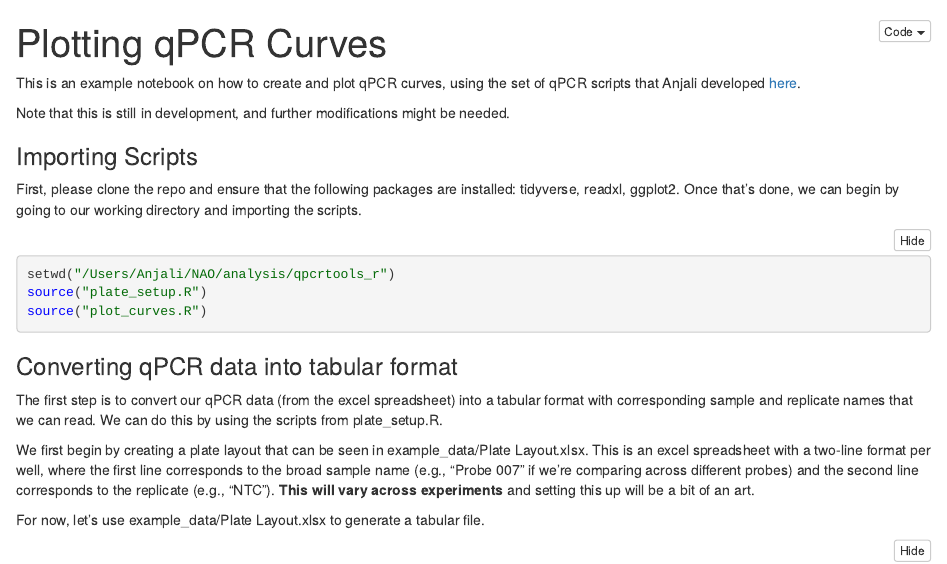
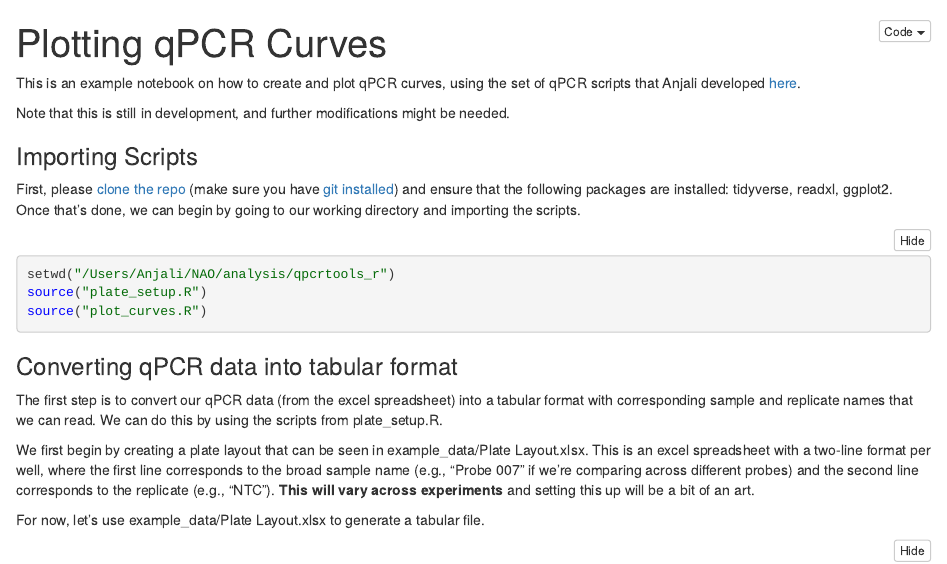
Before and after one commit to anjaligopal/qpcrtools_r, an R Markdown document (example_pipeline.Rmd): the page in a window 1100 px wide, from its top. The pictures show the output file example_pipeline.nb.html that the author committed with the source, opened offline.

Commit message:
Added more how-to links

````diff
--- a/example_pipeline.Rmd
+++ b/example_pipeline.Rmd
@@ -9,7 +9,7 @@ Note that this is still in development, and further modifications might be neede
 
 ### Importing Scripts
 
-First, please clone the repo and ensure that the following packages are installed: tidyverse, readxl, ggplot2. Once that's done, we can begin by going to our working directory and importing the scripts.
+First, please [clone the repo](https://blogs.sap.com/2019/07/12/how-to-clone-a-github-repository-to-local-mac-computer/) (make sure you have [git installed](https://git-scm.com/book/en/v2/Getting-Started-Installing-Git)) and ensure that the following packages are installed: tidyverse, readxl, ggplot2. Once that's done, we can begin by going to our working directory and importing the scripts.
 
 ```{r}
 setwd("/Users/Anjali/NAO/analysis/qpcrtools_r")
````
Also changed, not shown: example_pipeline.nb.html.
